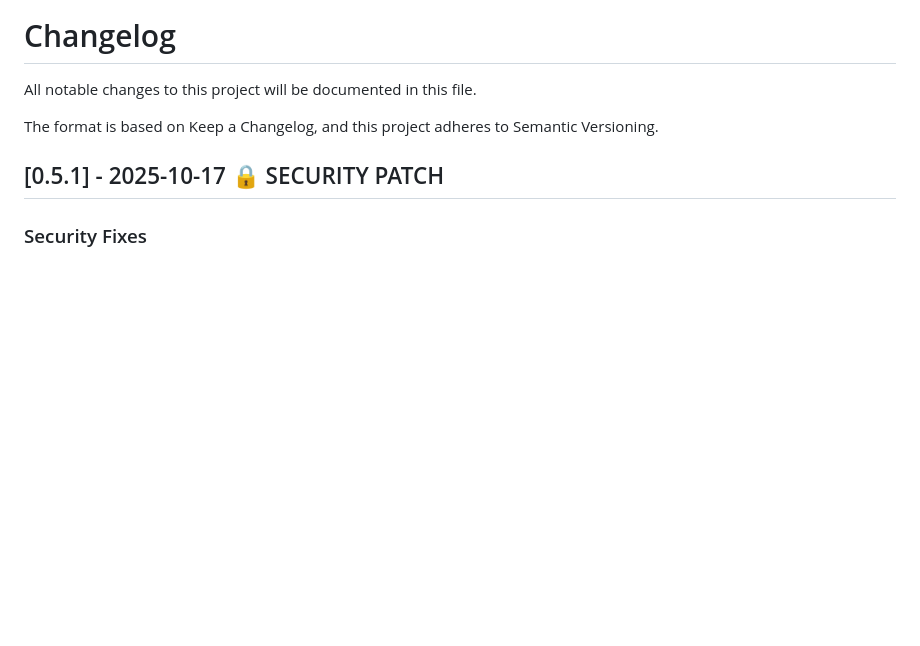
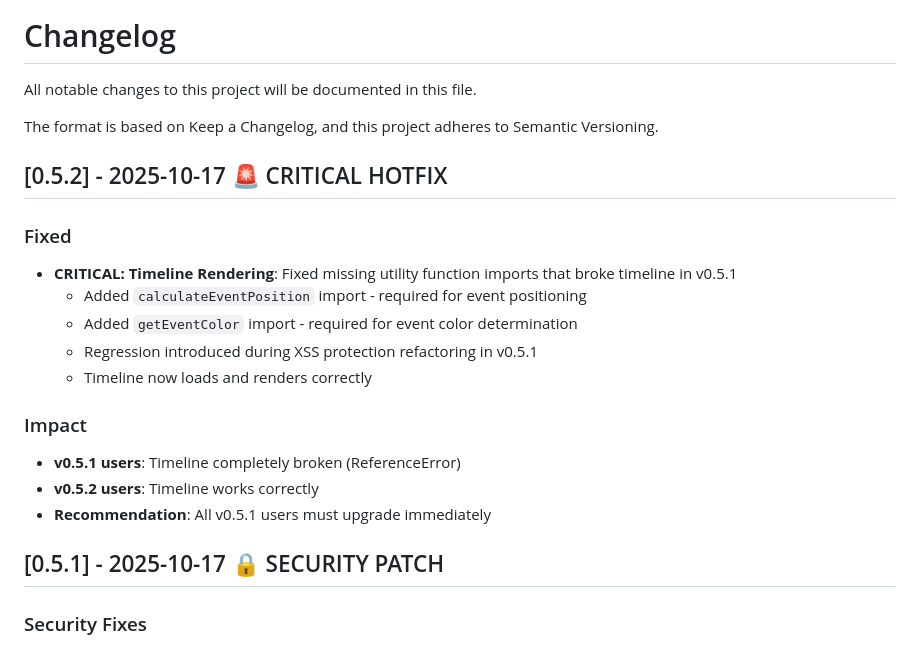
Before and after one commit to snizzleorg/supportplanner, a Markdown page: CHANGELOG.md, the part around the change. Drawn GitHub-style; blank space fills up the shorter version.

Commit message:
docs: update CHANGELOG for v0.5.2 critical hotfix
Added v0.5.2 release notes:
- Critical timeline rendering fix
- Missing utility imports added
- Impact assessment for v0.5.1 users
- Upgrade recommendation

```diff
--- a/CHANGELOG.md
+++ b/CHANGELOG.md
@@ -3,6 +3,20 @@
 All notable changes to this project will be documented in this file.
 
 The format is based on Keep a Changelog, and this project adheres to Semantic Versioning.
+
+## [0.5.2] - 2025-10-17 🚨 CRITICAL HOTFIX
+
+### Fixed
+- **CRITICAL: Timeline Rendering**: Fixed missing utility function imports that broke timeline in v0.5.1
+  - Added `calculateEventPosition` import - required for event positioning
+  - Added `getEventColor` import - required for event color determination
+  - Regression introduced during XSS protection refactoring in v0.5.1
+  - Timeline now loads and renders correctly
+
+### Impact
+- **v0.5.1 users**: Timeline completely broken (ReferenceError)
+- **v0.5.2 users**: Timeline works correctly
+- **Recommendation**: All v0.5.1 users must upgrade immediately
 
 ## [0.5.1] - 2025-10-17 🔒 SECURITY PATCH
 
```
